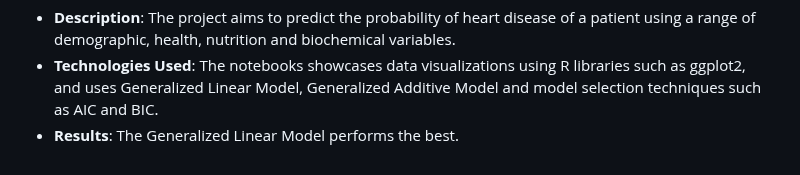
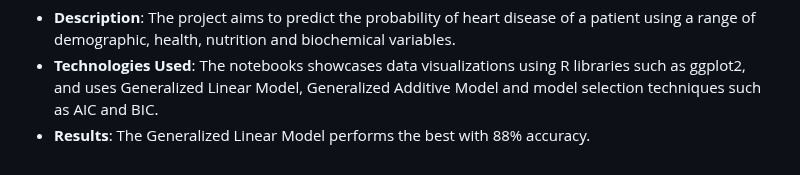
Before and after one commit to bebe5004/Eunbin-Yoo-s-Portfolio, a Markdown page: README.md, the part around the change. Drawn GitHub-style.

```diff
--- a/README.md
+++ b/README.md
@@ -51,4 +51,4 @@ Welcome to my Data Science Projects Portfolio! This portfolio is a collection of
 
 * **Description**: The project aims to predict the probability of heart disease of a patient using a range of demographic, health, nutrition and biochemical variables.
 * **Technologies Used**: The notebooks showcases data visualizations using R libraries such as ggplot2, and uses Generalized Linear Model, Generalized Additive Model and model selection techniques such as AIC and BIC.
-* **Results**: The Generalized Linear Model performs the best.
+* **Results**: The Generalized Linear Model performs the best with 88% accuracy.
```
